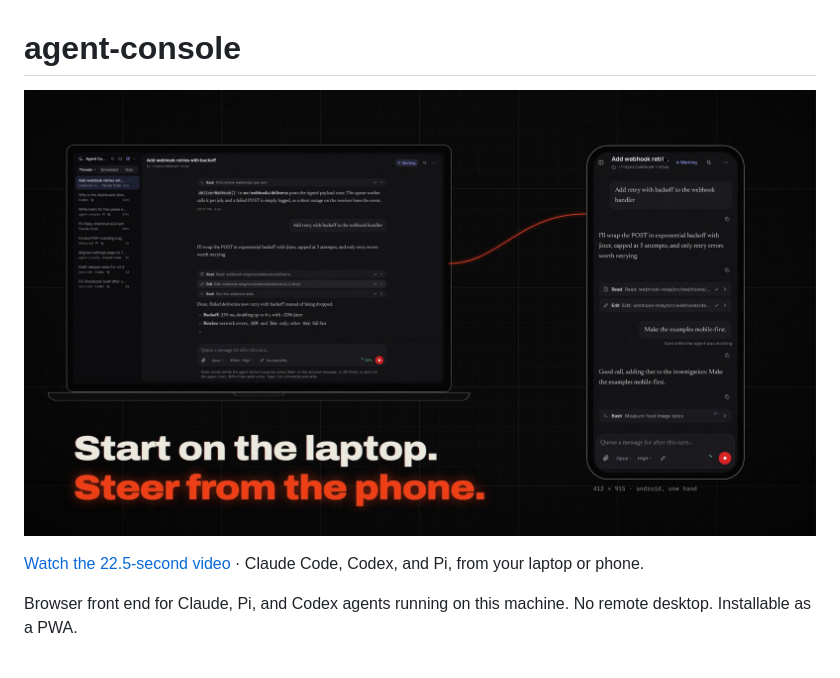
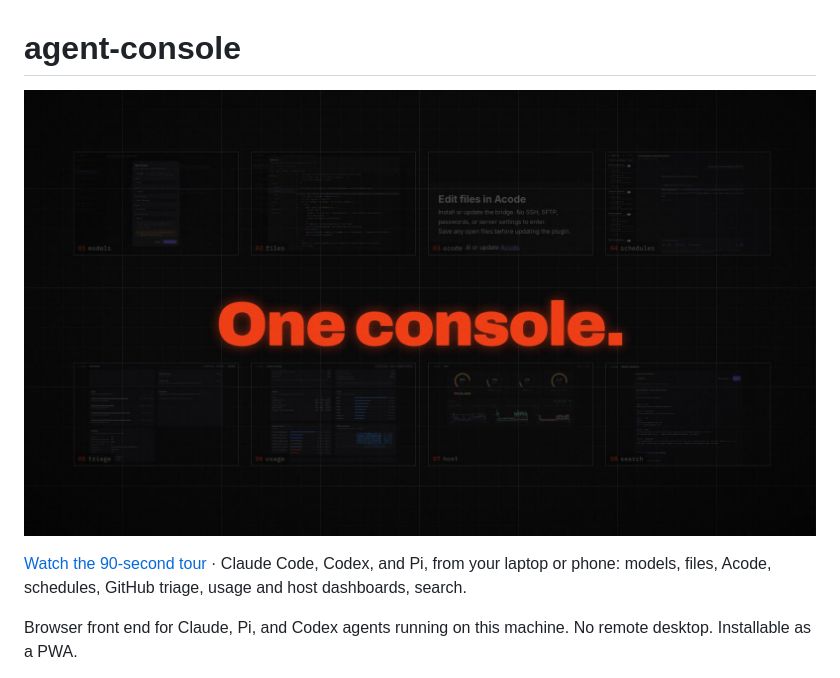
Before and after one commit to Amit-Roy/agent-console, a Markdown page: README.md, the part around one of its changes. Drawn GitHub-style; pictures changed too: docs/brag/brag.jpg.

```diff
--- a/README.md
+++ b/README.md
@@ -4,5 +4,5 @@
 
-[Watch the 22.5-second video](docs/brag/brag.mp4) · Claude Code, Codex, and Pi, from your laptop or phone.
+[Watch the 90-second tour](docs/brag/brag.mp4) · Claude Code, Codex, and Pi, from your laptop or phone: models, files, Acode, schedules, GitHub triage, usage and host dashboards, search.
 
 Browser front end for Claude, Pi, and Codex agents running on this machine. No remote desktop. Installable as a PWA.
 
```
Also changed, not shown: other parts of README.md (+1 -1 lines), 1 other file.
